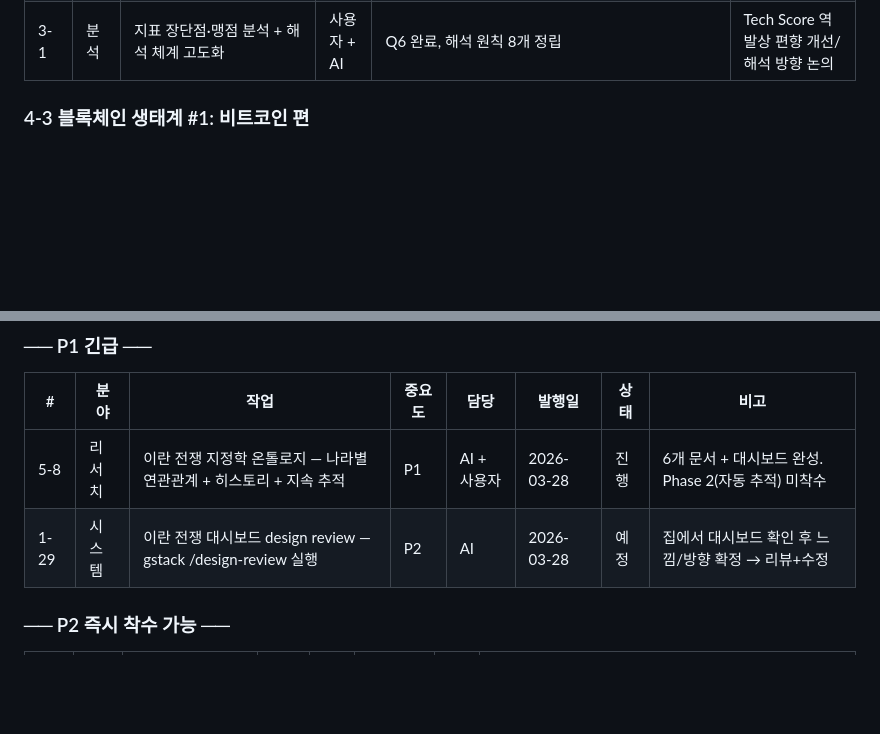
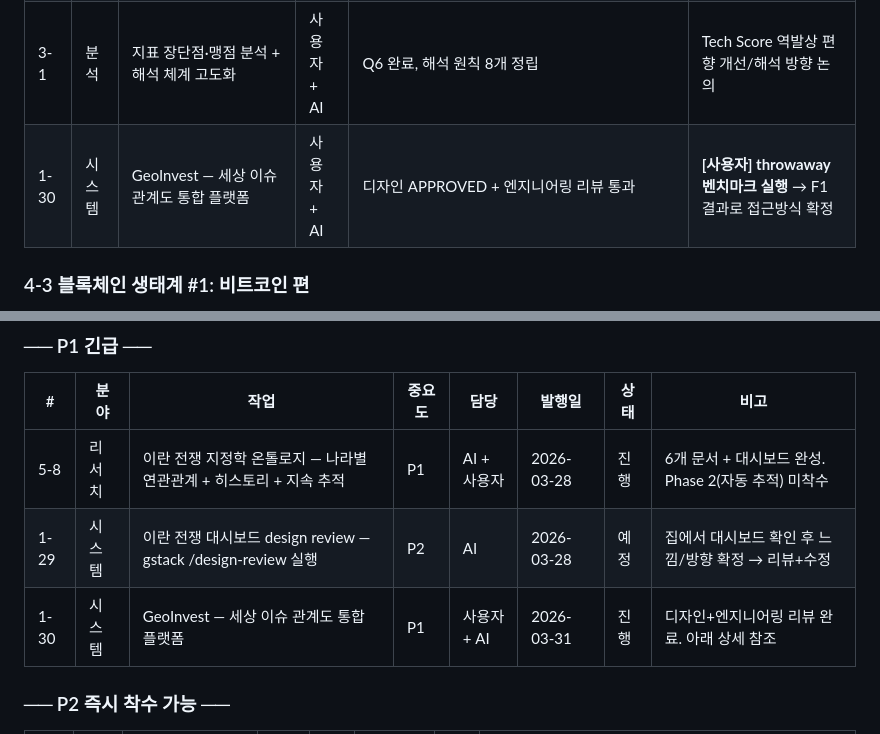
Before and after one commit to hwanginhyeok/stock, a Markdown page: docs/프로젝트/TASK.md, 2 parts joined by grey strips. GitHub-like rendering; blank space fills up the shorter version.

Commit message:
[문서] 1-30 GeoInvest TASK 등록 — 디자인+엔지니어링 리뷰 완료
Co-Authored-By: Claude Opus 4.6 (1M context) <noreply@anthropic.com>

```diff
--- a/docs/프로젝트/TASK.md
+++ b/docs/프로젝트/TASK.md
@@ -23,6 +23,7 @@
 | 4-14 | 아티클 | 일론머스크 생태계 상상콘텐츠 (웹 룰렛) | 사용자 | 요구사항 문서 완료 (`task/4-14_elon_ecosystem_roulette.md`) → 별도 프로젝트에서 구현 중 | 웹앱 구현 → 호스팅 → X 공유 |
 | 4-19 | 아티클 | 029 GEOPO: 세계에서 가장 좁은 곳의 전쟁 — 호르무즈, 이란, IMEC | 사용자 + AI | v1 초안 완료 (280줄, 시각화 3점 계획) | 퇴고 → v2 → 시각화 → 게시 |
 | 3-1 | 분석 | 지표 장단점·맹점 분석 + 해석 체계 고도화 | 사용자 + AI | Q6 완료, 해석 원칙 8개 정립 | Tech Score 역발상 편향 개선/해석 방향 논의 |
+| 1-30 | 시스템 | GeoInvest — 세상 이슈 관계도 통합 플랫폼 | 사용자 + AI | 디자인 APPROVED + 엔지니어링 리뷰 통과 | **[사용자] throwaway 벤치마크 실행** → F1 결과로 접근방식 확정 |
 
 ### 4-3 블록체인 생태계 #1: 비트코인 편
 
@@ -537,6 +538,7 @@ data/research/stocks/tesla/
 |---|------|------|--------|------|--------|------|------|
 | 5-8 | 리서치 | 이란 전쟁 지정학 온톨로지 — 나라별 연관관계 + 히스토리 + 지속 추적 | P1 | AI + 사용자 | 2026-03-28 | 진행 | 6개 문서 + 대시보드 완성. Phase 2(자동 추적) 미착수 |
 | 1-29 | 시스템 | 이란 전쟁 대시보드 design review — gstack /design-review 실행 | P2 | AI | 2026-03-28 | 예정 | 집에서 대시보드 확인 후 느낌/방향 확정 → 리뷰+수정 |
+| 1-30 | 시스템 | GeoInvest — 세상 이슈 관계도 통합 플랫폼 | P1 | 사용자 + AI | 2026-03-31 | 진행 | 디자인+엔지니어링 리뷰 완료. 아래 상세 참조 |
 
 ### ── P2 즉시 착수 가능 ──
 
```
Also changed, not shown: 1 other file.
